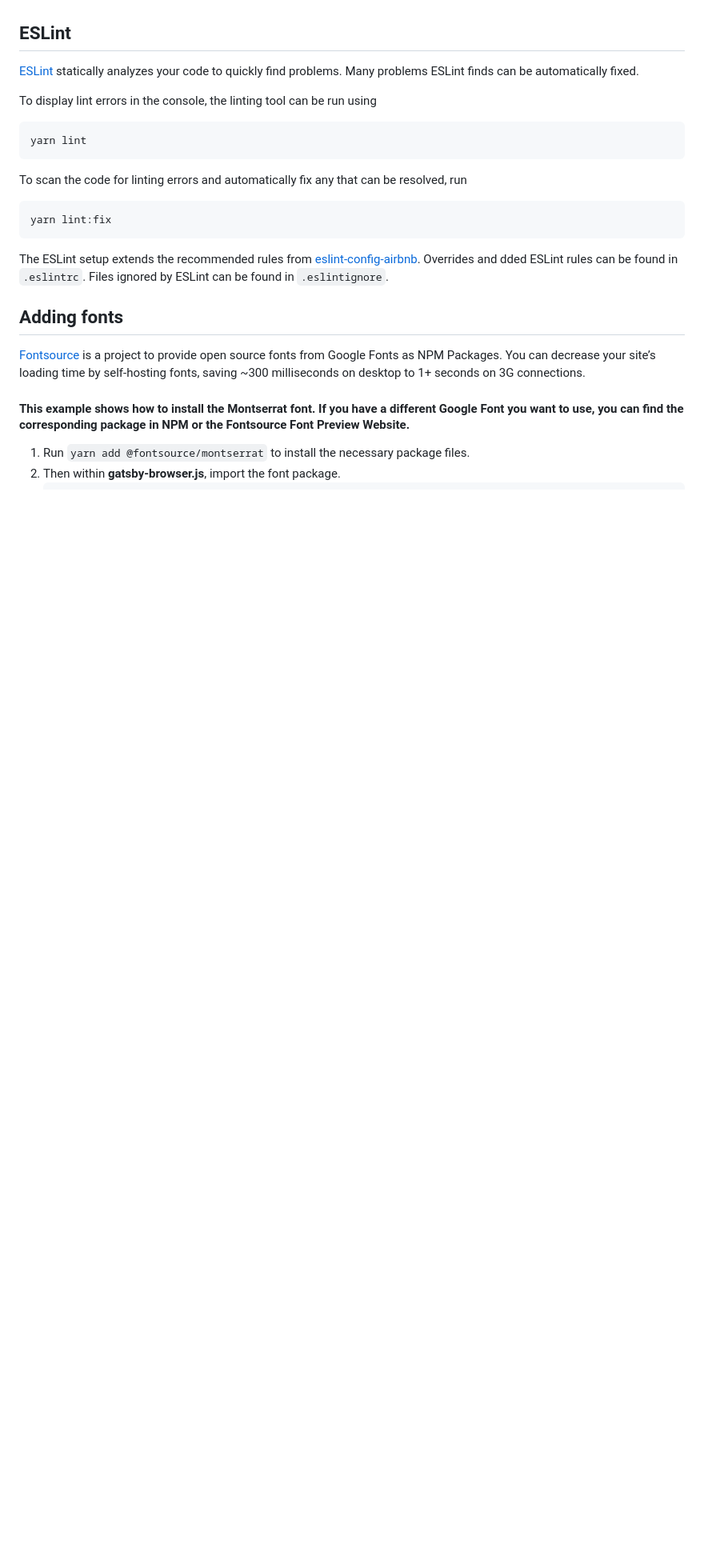
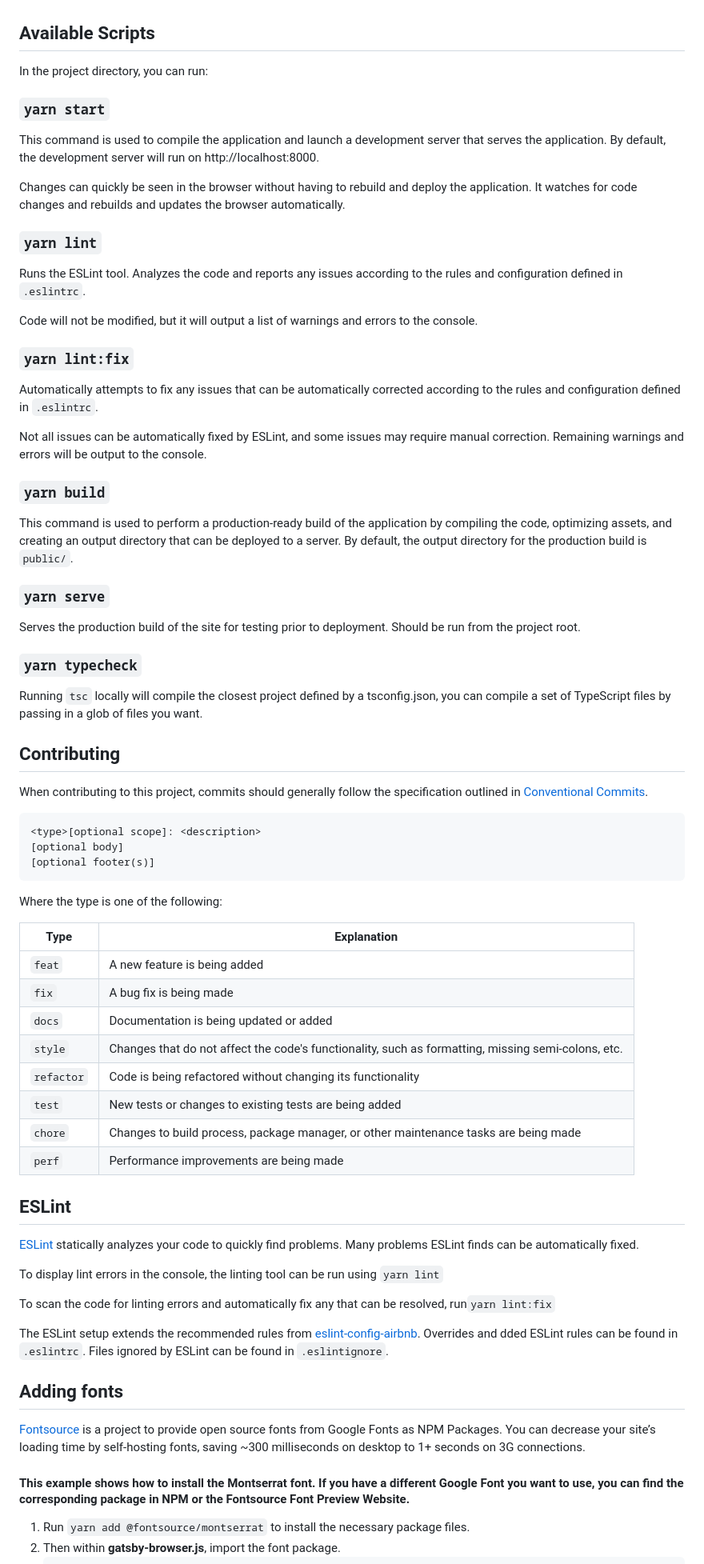
Before and after one commit to matlock-raft-event/raft-event-app, a Markdown page: README.md, the part around the change printed below. Shown: that part at 80% size. GitHub-like rendering; blank space fills up the shorter version.

Commit message:
docs: add scripts and conventional commits info to README

````diff
--- a/README.md
+++ b/README.md
@@ -36,23 +41,83 @@
     - [Plugin Library](https://www.gatsbyjs.com/plugins?utm_source=starter&utm_medium=readme&utm_campaign=minimal-starter-ts)
     - [Cheat Sheet](https://www.gatsbyjs.com/docs/cheat-sheet/?utm_source=starter&utm_medium=readme&utm_campaign=minimal-starter-ts)
 
-## ESLint
-[ESLint](https://eslint.org) statically analyzes your code to quickly find problems. Many problems ESLint finds can be automatically fixed.
+## Available Scripts
 
+In the project directory, you can run:
 
-To display lint errors in the console, the linting tool can be run using
+### `yarn start`
 
-```shell
-yarn lint
+This command is used to compile the application and launch a development server that serves the application. By
+default, the development server will run on http://localhost:8000.
+
+Changes can quickly be seen in the browser without having to rebuild and deploy the application. It watches for code
+changes and rebuilds and updates the browser automatically.
+
+### `yarn lint`
+
+Runs the ESLint tool. Analyzes the code and reports any issues according to the rules and configuration defined
+in `.eslintrc`.
+
+Code will not be modified, but it will output a list of warnings and errors to the console.
+
+### `yarn lint:fix`
+
+Automatically attempts to fix any issues that can be automatically corrected according to the rules and configuration
+defined in `.eslintrc`.
+
+Not all issues can be automatically fixed by ESLint, and some issues may require manual correction. Remaining warnings
+and errors will be output to the console.
+
+### `yarn build`
+
+This command is used to perform a production-ready build of the application by compiling the code, optimizing assets,
+and creating an output directory that can be deployed to a server. By default, the output directory for the production
+build is `public/`.
+
+### `yarn serve`
+
+Serves the production build of the site for testing prior to deployment. Should be run from the project root.
+
+### `yarn typecheck`
+
+Running `tsc` locally will compile the closest project defined by a tsconfig.json, you can compile a set of TypeScript
+files by passing in a glob of files you want.
+
+## Contributing
+
+When contributing to this project, commits should generally follow the specification outlined
+in [Conventional Commits](https://www.conventionalcommits.org/en/v1.0.0/#summary).
+
+```text
+<type>[optional scope]: <description>
+[optional body]
+[optional footer(s)]
 ```
 
-To scan the code for linting errors and automatically fix any that can be resolved, run
+Where the type is one of the following:
 
-```shell
-yarn lint:fix
-```
+| Type       | Explanation                                                                                        |
+|------------|----------------------------------------------------------------------------------------------------|
+| `feat`     | A new feature is being added                                                                       |
+| `fix`      | A bug fix is being made                                                                            |
+| `docs`     | Documentation is being updated or added                                                            |
+| `style`    | Changes that do not affect the code's functionality, such as formatting, missing semi-colons, etc. |
+| `refactor` | Code is being refactored without changing its functionality                                        |
+| `test`     | New tests or changes to existing tests are being added                                             |
+| `chore`    | Changes to build process, package manager, or other maintenance tasks are being made               |
+| `perf`     | Performance improvements are being made                                                            |
 
-The ESLint setup extends the recommended rules from [eslint-config-airbnb](https://www.npmjs.com/package/eslint-config-airbnb). Overrides and dded
+## ESLint
+
+[ESLint](https://eslint.org) statically analyzes your code to quickly find problems. Many problems ESLint finds can be
+automatically fixed.
+
+To display lint errors in the console, the linting tool can be run using `yarn lint`
+
+To scan the code for linting errors and automatically fix any that can be resolved, run`yarn lint:fix`
+
+The ESLint setup extends the recommended rules
+from [eslint-config-airbnb](https://www.npmjs.com/package/eslint-config-airbnb). Overrides and dded
 ESLint rules can be found in `.eslintrc`.
 Files ignored by ESLint can be found in `.eslintignore`.
 
````
Also changed, not shown: other parts of README.md (+5 -0 lines).
